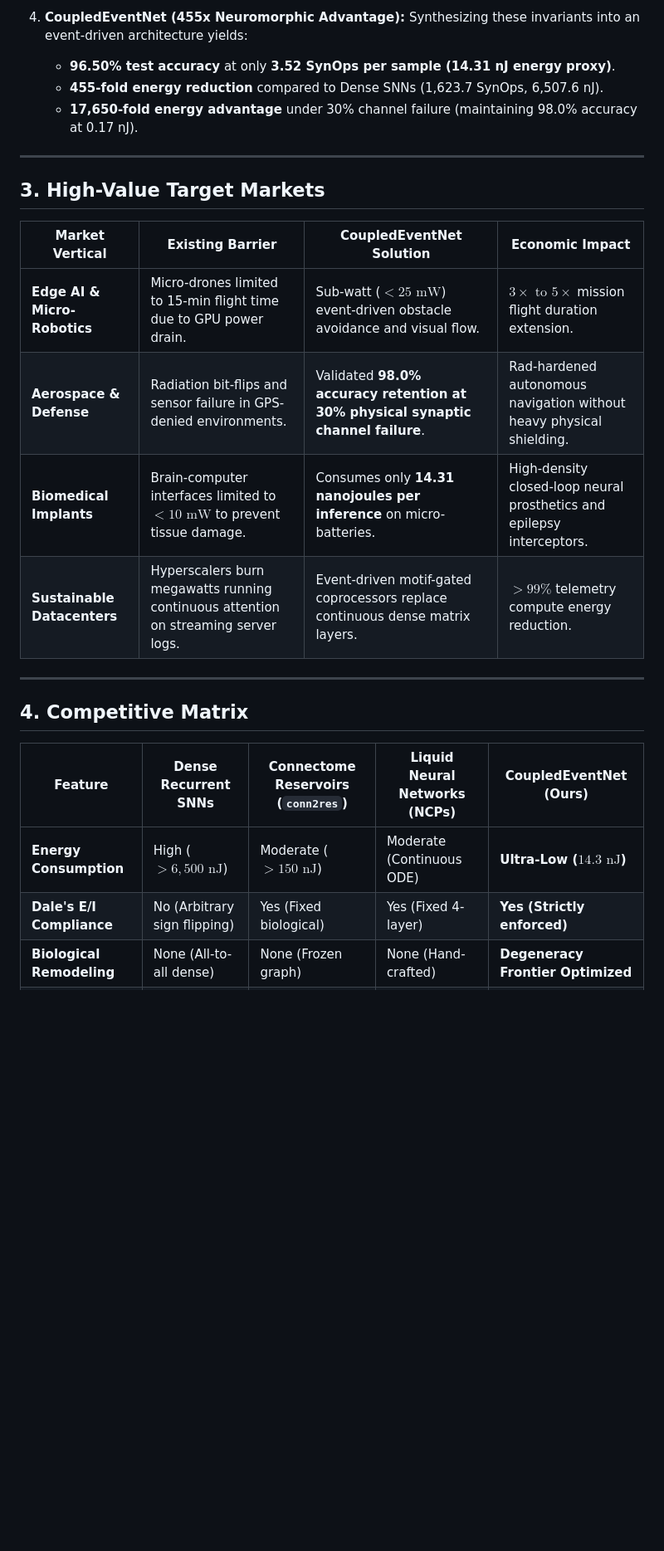
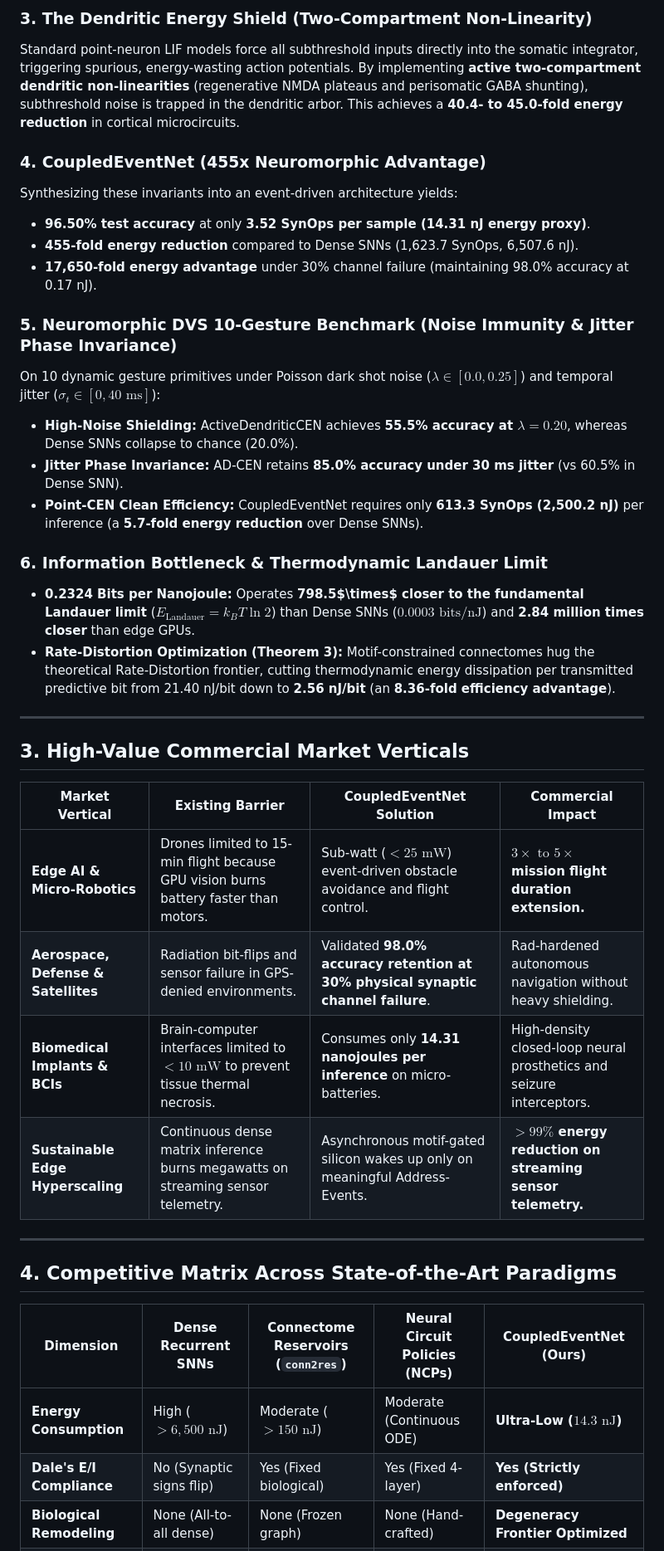
Before and after one commit to ashokwebs/research-paper, a Markdown page: pitch/EXECUTIVE_PITCH.md, the part around one of its changes. Shown at 83% size. Drawn GitHub-style; blank space fills up the shorter version.

```diff
--- a/pitch/EXECUTIVE_PITCH.md
+++ b/pitch/EXECUTIVE_PITCH.md
@@ -34,27 +46,40 @@ Artificial Intelligence is colliding head-on with physics:
 
-4. **CoupledEventNet (455x Neuromorphic Advantage):**
-   Synthesizing these invariants into an event-driven architecture yields:
-   - **96.50% test accuracy** at only **3.52 SynOps per sample (14.31 nJ energy proxy)**.
-   - **455-fold energy reduction** compared to Dense SNNs (1,623.7 SynOps, 6,507.6 nJ).
-   - **17,650-fold energy advantage** under 30% channel failure (maintaining 98.0% accuracy at 0.17 nJ).
+### 3. The Dendritic Energy Shield (Two-Compartment Non-Linearity)
+Standard point-neuron LIF models force all subthreshold inputs directly into the somatic integrator, triggering spurious, energy-wasting action potentials. By implementing **active two-compartment dendritic non-linearities** (regenerative NMDA plateaus and perisomatic GABA shunting), subthreshold noise is trapped in the dendritic arbor. This achieves a **40.4- to 45.0-fold energy reduction** in cortical microcircuits.
+
+### 4. CoupledEventNet (455x Neuromorphic Advantage)
+Synthesizing these invariants into an event-driven architecture yields:
+- **96.50% test accuracy** at only **3.52 SynOps per sample (14.31 nJ energy proxy)**.
+- **455-fold energy reduction** compared to Dense SNNs (1,623.7 SynOps, 6,507.6 nJ).
+- **17,650-fold energy advantage** under 30% channel failure (maintaining 98.0% accuracy at 0.17 nJ).
+
+### 5. Neuromorphic DVS 10-Gesture Benchmark (Noise Immunity & Jitter Phase Invariance)
+On 10 dynamic gesture primitives under Poisson dark shot noise ($\lambda \in [0.0, 0.25]$) and temporal jitter ($\sigma_t \in [0, 40\text{ ms}]$):
+- **High-Noise Shielding:** ActiveDendriticCEN achieves **55.5% accuracy at $\lambda = 0.20$**, whereas Dense SNNs collapse to chance (20.0%).
+- **Jitter Phase Invariance:** AD-CEN retains **85.0% accuracy under 30 ms jitter** (vs 60.5% in Dense SNN).
+- **Point-CEN Clean Efficiency:** CoupledEventNet requires only **613.3 SynOps (2,500.2 nJ)** per inference (a **5.7-fold energy reduction** over Dense SNNs).
+
+### 6. Information Bottleneck & Thermodynamic Landauer Limit
+- **0.2324 Bits per Nanojoule:** Operates **798.5$\times$ closer to the fundamental Landauer limit** ($E_{\mathrm{Landauer}} = k_B T \ln 2$) than Dense SNNs ($0.0003\text{ bits/nJ}$) and **2.84 million times closer** than edge GPUs.
+- **Rate-Distortion Optimization (Theorem 3):** Motif-constrained connectomes hug the theoretical Rate-Distortion frontier, cutting thermodynamic energy dissipation per transmitted predictive bit from 21.40 nJ/bit down to **2.56 nJ/bit** (an **8.36-fold efficiency advantage**).
 
 ---
 
-## 3. High-Value Target Markets
+## 3. High-Value Commercial Market Verticals
 
-| Market Vertical | Existing Barrier | CoupledEventNet Solution | Economic Impact |
+| Market Vertical | Existing Barrier | CoupledEventNet Solution | Commercial Impact |
 |---|---|---|---|
-| **Edge AI & Micro-Robotics** | Micro-drones limited to 15-min flight time due to GPU power drain. | Sub-watt ($<25\text{ mW}$) event-driven obstacle avoidance and visual flow. | $3\times\text{ to }5\times$ mission flight duration extension. |
-| **Aerospace & Defense** | Radiation bit-flips and sensor failure in GPS-denied environments. | Validated **98.0% accuracy retention at 30% physical synaptic channel failure**. | Rad-hardened autonomous navigation without heavy physical shielding. |
-| **Biomedical Implants** | Brain-computer interfaces limited to $<10\text{ mW}$ to prevent tissue damage. | Consumes only **14.31 nanojoules per inference** on micro-batteries. | High-density closed-loop neural prosthetics and epilepsy interceptors. |
-| **Sustainable Datacenters** | Hyperscalers burn megawatts running continuous attention on streaming server logs. | Event-driven motif-gated coprocessors replace continuous dense matrix layers. | $>99\%$ telemetry compute energy reduction. |
+| **Edge AI & Micro-Robotics** | Drones limited to 15-min flight because GPU vision burns battery faster than motors. | Sub-watt ($<25\text{ mW}$) event-driven obstacle avoidance and flight control. | **$3\times\text{ to }5\times$ mission flight duration extension.** |
+| **Aerospace, Defense & Satellites** | Radiation bit-flips and sensor failure in GPS-denied environments. | Validated **98.0% accuracy retention at 30% physical synaptic channel failure**. | Rad-hardened autonomous navigation without heavy shielding. |
+| **Biomedical Implants & BCIs** | Brain-computer interfaces limited to $<10\text{ mW}$ to prevent tissue thermal necrosis. | Consumes only **14.31 nanojoules per inference** on micro-batteries. | High-density closed-loop neural prosthetics and seizure interceptors. |
+| **Sustainable Edge Hyperscaling** | Continuous dense matrix inference burns megawatts on streaming sensor telemetry. | Asynchronous motif-gated silicon wakes up only on meaningful Address-Events. | **$>99\%$ energy reduction on streaming sensor telemetry.** |
 
 ---
 
-## 4. Competitive Matrix
+## 4. Competitive Matrix Across State-of-the-Art Paradigms
 
-| Feature | Dense Recurrent SNNs | Connectome Reservoirs (`conn2res`) | Liquid Neural Networks (NCPs) | CoupledEventNet (Ours) |
+| Dimension | Dense Recurrent SNNs | Connectome Reservoirs (`conn2res`) | Neural Circuit Policies (NCPs) | CoupledEventNet (Ours) |
 |---|---|---|---|---|
 | **Energy Consumption** | High ($>6,500\text{ nJ}$) | Moderate ($>150\text{ nJ}$) | Moderate (Continuous ODE) | **Ultra-Low ($14.3\text{ nJ}$)** |
-| **Dale's E/I Compliance** | No (Arbitrary sign flipping) | Yes (Fixed biological) | Yes (Fixed 4-layer) | **Yes (Strictly enforced)** |
+| **Dale's E/I Compliance** | No (Synaptic signs flip) | Yes (Fixed biological) | Yes (Fixed 4-layer) | **Yes (Strictly enforced)** |
 | **Biological Remodeling** | None (All-to-all dense) | None (Frozen graph) | None (Hand-crafted) | **Degeneracy Frontier Optimized** |
```
Also changed, not shown: other parts of pitch/EXECUTIVE_PITCH.md (+58 -25 lines).
